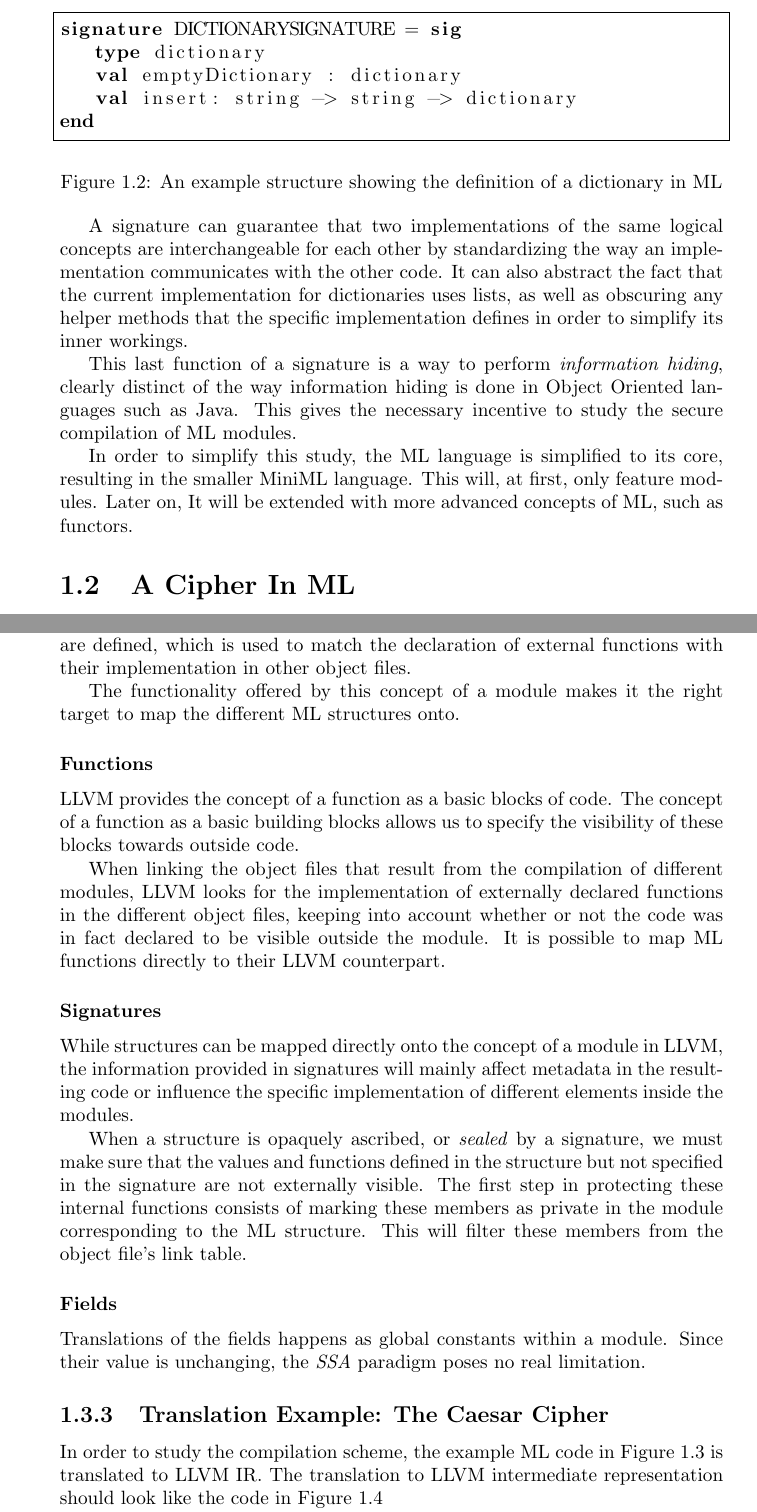
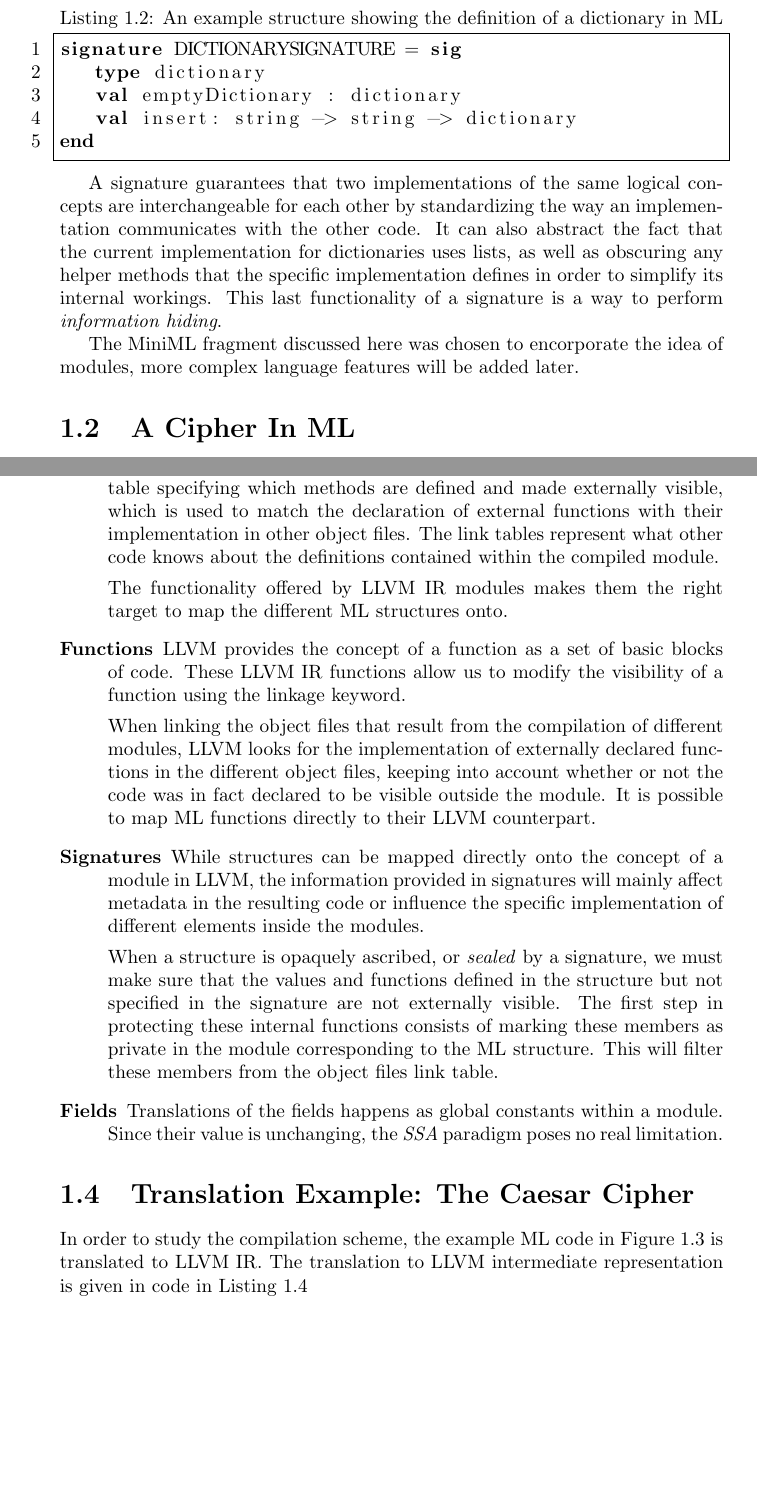
Before and after one commit to Matthiasvanderhallen/Thesis, a LaTeX thesis (Thesis.tex): two parts of pages 2 and 5 of 16, joined at a grey line, cut so that both start at the same text, the shorter picture padded with empty space. Compiled offline with pdfLaTeX.

Commit message:
29/4 namiddag

```diff
--- a/Thesis.tex
+++ b/Thesis.tex
@@ -43,21 +37,17 @@ Here the idea of a signature comes into play. A signature groups a set of types,
 ~
-\begin{figure}[!htb]
-\begin{lstlisting}[frame=single, language=ML]
+\begin{lstlisting}[frame=single, language=ML, caption=An example structure showing the definition of a dictionary in ML, label=code:SignatureDictionaryExample, numbers=left]
 signature DICTIONARYSIGNATURE = sig
    type dictionary
    val emptyDictionary : dictionary
    val insert: string -> string -> dictionary
 end
 \end{lstlisting}
-\caption{An example structure showing the definition of a dictionary in ML}
-\label{code:SignatureDictionaryExample}
-\end{figure}
 
-A signature can guarantee that two implementations of the same logical concepts are interchangeable for each other by standardizing the way an implementation communicates with the other code. It can also abstract the fact that the current implementation for dictionaries uses lists, as well as obscuring any helper methods that the specific implementation defines in order to simplify its inner workings.
+A signature guarantees that two implementations of the same logical concepts are interchangeable for each other by standardizing the way an implementation communicates with the other code. It can also abstract the fact that the current implementation for dictionaries uses lists, as well as obscuring any helper methods that the specific implementation defines in order to simplify its internal workings. This last functionality of a signature is a way to perform \emph{information hiding}.
 
-This last function of a signature is a way to perform \emph{information hiding}, clearly distinct of the way information hiding is done in Object Oriented languages such as Java. This gives the necessary incentive to study the secure compilation of ML modules.
+%In order to simplify this study, the ML language is simplified to its core, resulting in the smaller MiniML language. This will, at first, only feature modules. Later on, It will be extended with more advanced concepts of ML, such as functors.
 
-In order to simplify this study, the ML language is simplified to its core, resulting in the smaller MiniML language. This will, at first, only feature modules. Later on, It will be extended with more advanced concepts of ML, such as functors.
+The MiniML fragment discussed here was chosen to encorporate the idea of modules, more complex language features will be added later.
 
 \section{A Cipher In ML\label{sec:MLExample}}
 Figure~\ref{code:Example} presents an example program that consists of the definition of a signature that represents symmetric cyphers, a concept used in cryptography. This example was chosen since the modules related to cryptography are usually under more scrutiny with regards to the privacy of their internal values.
@@ -134,30 +117,35 @@ LLVM already provides the concept of a module as a separate unit of compilation.
+LLVM already provides the concept of a module as a separate unit of compilation. This means each LLVM module is compiled to a single different object file. Firstly, an LLVM module declares which external functions will be provided by other code, and then continues by defining and implementing its own code and data. These definitions and external references are compiled into a single object file. LLVM poses no restrictions on the access of data and functions within a single module, but in order to manage the access of data and functions from within other modules, the object file to which a module is compiled is accompanied by a link table specifying which methods are defined and made externally visible, which is used to match the declaration of external functions with their implementation in other object files. The link tables represent what other code knows about the definitions contained within the compiled module.
 
-An LLVM module declares which external functions will be provided by other code, and then continues by defining and implementing its own code and data. LLVM poses no restrictions on the access of data and functions within a single module. When compiling these modules the result is a single object file. Each of these object files is accompanied by a link table specifying which methods are defined, which is used to match the declaration of external functions with their implementation in other object files.
+%This means that LLVM already provides a way of performing code and data encapsulation.
 
-The functionality offered by this concept of a module makes it the right target  to map the different ML structures onto.
+%  When compiling these modules the result is a single object file. Each of these object files is accompanied by a.
 
-\subsubsection{Functions}
-LLVM provides the concept of a function as a basic blocks of code.
-The concept of a function as a basic building blocks allows us to specify the visibility of these blocks towards outside code.
+The functionality offered by LLVM IR modules makes them the right target  to map the different ML structures onto.
+
+\item[Functions]
+LLVM provides the concept of a function as a set of basic blocks of code.
+These LLVM IR functions allow us to modify the visibility of a function using the linkage keyword.
+%The concept of a function as a basic building blocks allows us to specify the visibility of these blocks towards outside code.
 
 When linking the object files that result from the compilation of different modules, LLVM looks for the implementation of externally declared functions in the different object files, keeping into account whether or not the code was in fact declared to be visible outside the module. It is possible to map ML functions directly to their LLVM counterpart.
 
-\subsubsection{Signatures}
+\item[Signatures]
 While structures can be mapped directly onto the concept of a module in LLVM, the information provided in signatures will mainly affect metadata in the resulting code or influence the specific implementation of different elements inside the modules.
 
-When a structure is opaquely ascribed, or \emph{sealed} by a signature, we must make sure that the values and functions defined in the structure but not specified in the signature are not externally visible. The first step in protecting these internal functions consists of marking these members as private in the module corresponding to the ML structure. This will filter these members from the object file's link table. %This way these private members are protected from access by any of the external code generated by the same compiler.
+When a structure is opaquely ascribed, or \emph{sealed} by a signature, we must make sure that the values and functions defined in the structure but not specified in the signature are not externally visible. The first step in protecting these internal functions consists of marking these members as private in the module corresponding to the ML structure. This will filter these members from the object files link table. %This way these private members are protected from access by any of the external code generated by the same compiler.
 
 %Structures will be mapped onto the different modules, while the information provided in the signatures will mainly affect metadata in the resulting code, or influence the specific implementation of different elements inside the modules.
 
-\subsubsection{Fields}
-
+\item[Fields]
 Translations of the fields happens as global constants within a module. Since their value is unchanging, the \emph{SSA} paradigm poses no real limitation.
 
-\subsection{Translation Example: The Caesar Cipher}
-In order to study the compilation scheme, the example ML code in Figure~\ref{code:Example} is translated to LLVM IR. The translation to LLVM intermediate representation should look like the code in Figure~\ref{llvm:Example}
+\end{description}
 
-\begin{figure}[!htb]
-\begin{lstlisting}[frame=single,numbers=left, language={[x86masm]Assembler}]
+\section{Translation Example: The Caesar Cipher}
+In order to study the compilation scheme, the example ML code in Figure~\ref{code:Example} is translated to LLVM IR. The translation to LLVM intermediate representation is given in code in Listing~\ref{llvm:Example}
+
+\begin{lstlisting}[frame=single,numbers=left, language={[x86masm]Assembler}, caption=LLVM IR for the example,
+label=llvm:Example]
 define i32 @newcredentials(){
 entry:
    %0 = call i32 @rand()
```
Also changed, not shown: Thesis.tex (66 more changed lines).
